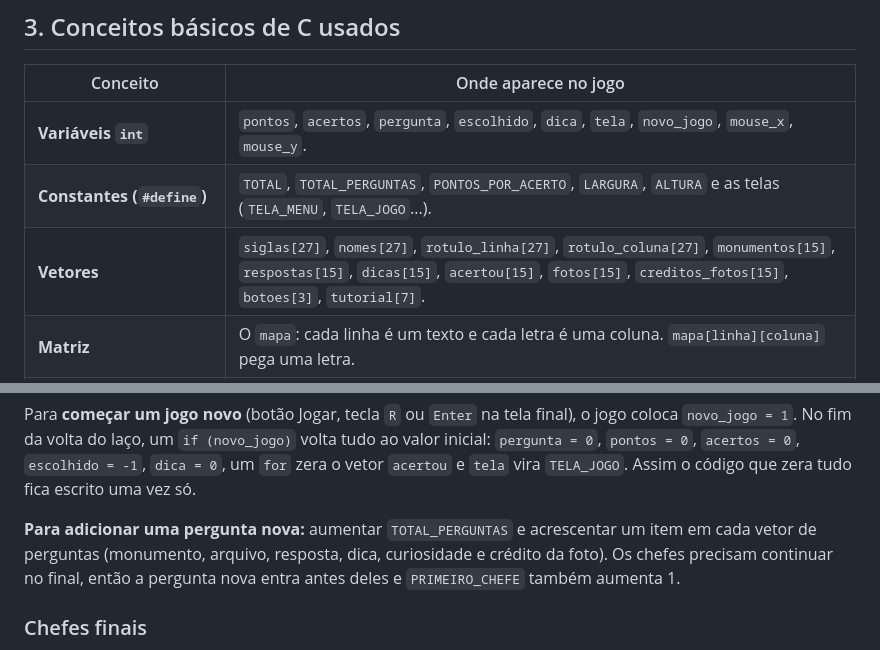
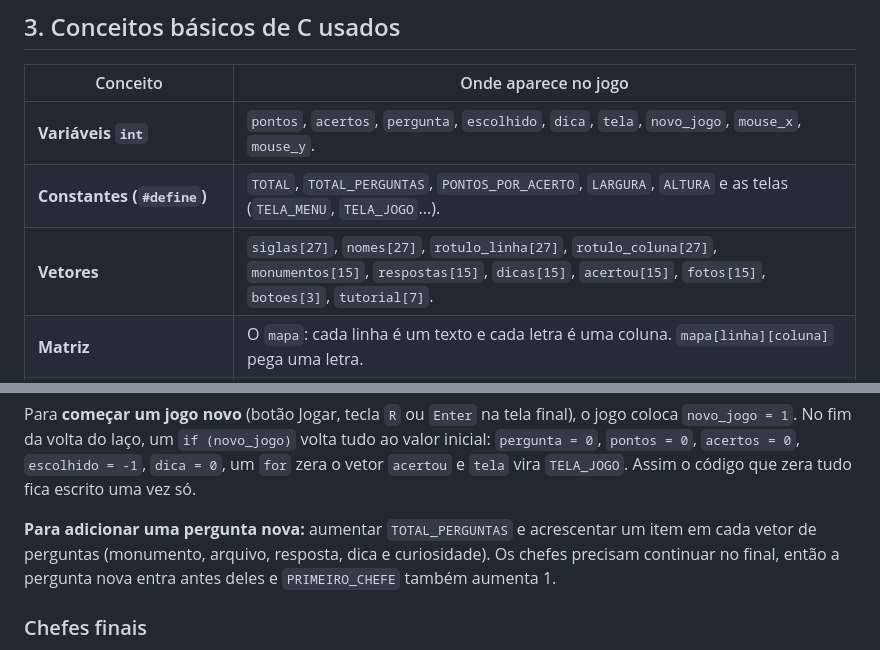
Before and after one commit to PQueirozDev/PAC-Adventure, a Markdown page: EXPLICACAO.md, 2 parts joined by grey strips. Rendered like a GitHub page.

```diff
--- a/EXPLICACAO.md
+++ b/EXPLICACAO.md
@@ -52,7 +52,7 @@ O `main.c` está dividido em blocos, na ordem em que aparecem:
 |---|---|
 | **Variáveis `int`** | `pontos`, `acertos`, `pergunta`, `escolhido`, `dica`, `tela`, `novo_jogo`, `mouse_x`, `mouse_y`. |
 | **Constantes (`#define`)** | `TOTAL`, `TOTAL_PERGUNTAS`, `PONTOS_POR_ACERTO`, `LARGURA`, `ALTURA` e as telas (`TELA_MENU`, `TELA_JOGO`...). |
-| **Vetores** | `siglas[27]`, `nomes[27]`, `rotulo_linha[27]`, `rotulo_coluna[27]`, `monumentos[15]`, `respostas[15]`, `dicas[15]`, `acertou[15]`, `fotos[15]`, `creditos_fotos[15]`, `botoes[3]`, `tutorial[7]`. |
+| **Vetores** | `siglas[27]`, `nomes[27]`, `rotulo_linha[27]`, `rotulo_coluna[27]`, `monumentos[15]`, `respostas[15]`, `dicas[15]`, `acertou[15]`, `fotos[15]`, `botoes[3]`, `tutorial[7]`. |
 | **Matriz** | O `mapa`: cada linha é um texto e cada letra é uma coluna. `mapa[linha][coluna]` pega uma letra. |
 | **Vetores de texto (`char *`)** | Cada posição guarda um texto, por exemplo `nomes[24]` é `"Rio de Janeiro"`. |
 | **Condicionais (`if / else if / else`)** | Verificar acerto/erro, escolher a cor de cada estado, desenhar as fronteiras, escolher a mensagem final, descobrir qual tecla foi apertada. |
@@ -123,7 +123,7 @@ Na última pergunta, o `Enter` muda `tela` para `TELA_FIM`.
 
 Para **começar um jogo novo** (botão Jogar, tecla `R` ou `Enter` na tela final), o jogo coloca `novo_jogo = 1`. No fim da volta do laço, um `if (novo_jogo)` volta tudo ao valor inicial: `pergunta = 0`, `pontos = 0`, `acertos = 0`, `escolhido = -1`, `dica = 0`, um `for` zera o vetor `acertou` e `tela` vira `TELA_JOGO`. Assim o código que zera tudo fica escrito uma vez só.
 
-**Para adicionar uma pergunta nova:** aumentar `TOTAL_PERGUNTAS` e acrescentar um item em cada vetor de perguntas (monumento, arquivo, resposta, dica, curiosidade e crédito da foto). Os chefes precisam continuar no final, então a pergunta nova entra antes deles e `PRIMEIRO_CHEFE` também aumenta 1.
+**Para adicionar uma pergunta nova:** aumentar `TOTAL_PERGUNTAS` e acrescentar um item em cada vetor de perguntas (monumento, arquivo, resposta, dica e curiosidade). Os chefes precisam continuar no final, então a pergunta nova entra antes deles e `PRIMEIRO_CHEFE` também aumenta 1.
 
 ### Chefes finais
 
```
Also changed, not shown: README.md (+2 -2 lines), docs/imagens/0-creditos.png, docs/imagens/historico/v1-mapa-retangulos.png (added), docs/imagens/historico/v1-tela-final.png (added), docs/imagens/historico/v2-mapa-brasil.png (added), docs/imagens/historico/v3-menu.png (added), imagens/0-creditos.png, 3 other files.
